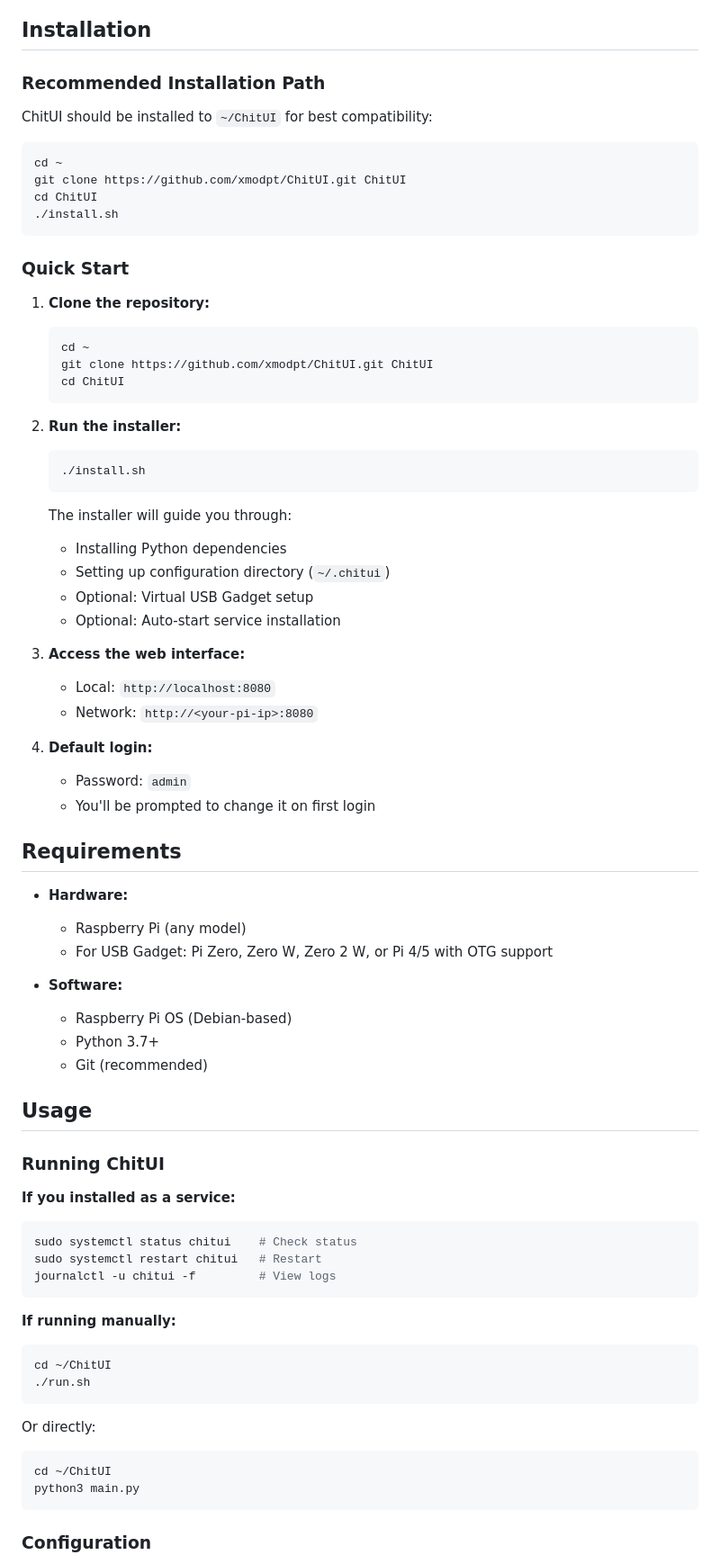
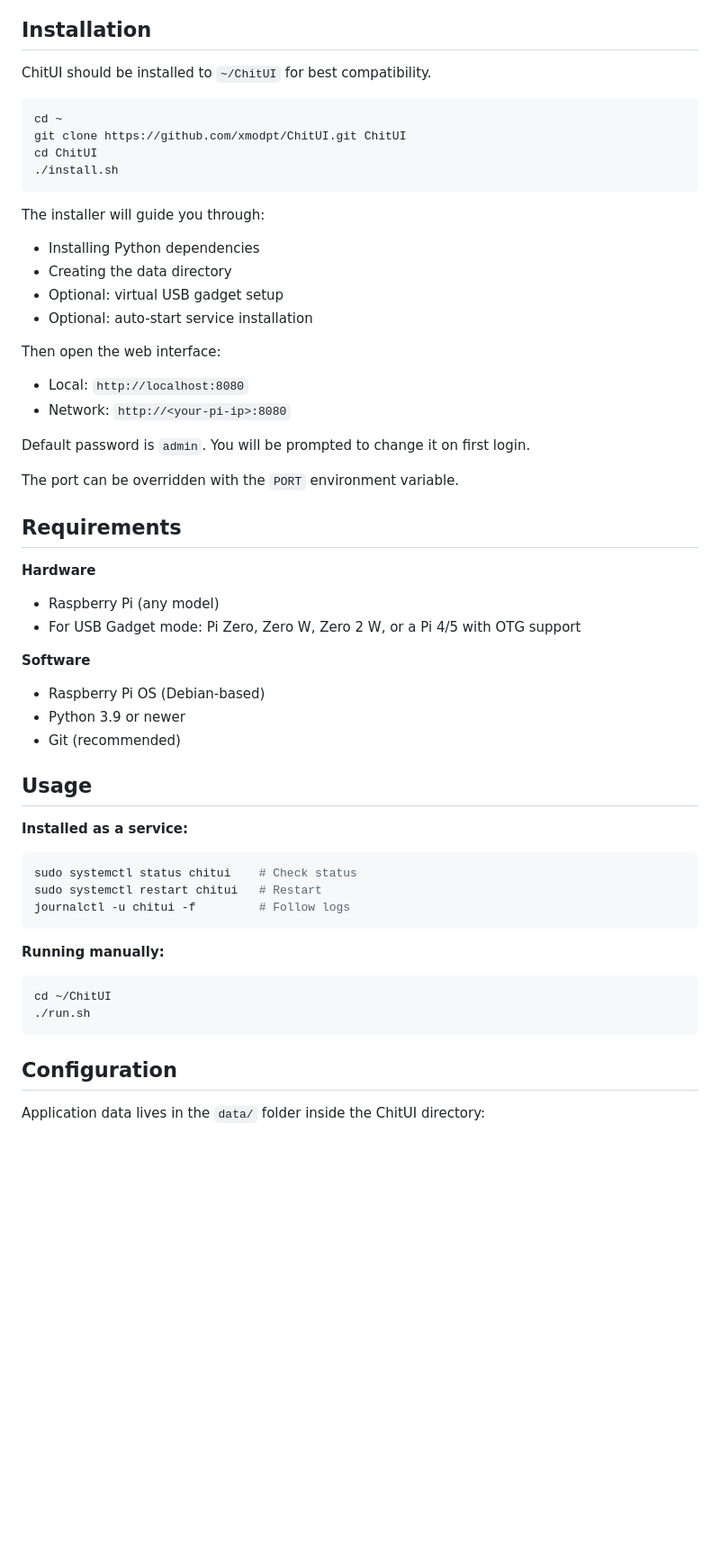
Before and after one commit to xmodpt/ChitUI, a Markdown page: README.md, the part around one of its changes. Shown at 90% size. Drawn GitHub-style; blank space fills up the shorter version.

````diff
--- a/README.md
+++ b/README.md
@@ -41,9 +64,7 @@
 
 ## Installation
 
-### Recommended Installation Path
-
-ChitUI should be installed to `~/ChitUI` for best compatibility:
+ChitUI should be installed to `~/ChitUI` for best compatibility.
 
 ```bash
 cd ~
@@ -52,67 +73,51 @@ cd ChitUI
 ./install.sh
 ```
 
-### Quick Start
+The installer will guide you through:
 
-1. **Clone the repository:**
-   ```bash
-   cd ~
-   git clone https://github.com/xmodpt/ChitUI.git ChitUI
-   cd ChitUI
-   ```
+- Installing Python dependencies
+- Creating the data directory
+- Optional: virtual USB gadget setup
+- Optional: auto-start service installation
 
-2. **Run the installer:**
-   ```bash
-   ./install.sh
-   ```
+Then open the web interface:
 
-   The installer will guide you through:
-   - Installing Python dependencies
-   - Setting up configuration directory (`~/.chitui`)
-   - Optional: Virtual USB Gadget setup
-   - Optional: Auto-start service installation
+- Local: `http://localhost:8080`
+- Network: `http://<your-pi-ip>:8080`
 
-3. **Access the web interface:**
-   - Local: `http://localhost:8080`
-   - Network: `http://<your-pi-ip>:8080`
+Default password is `admin`. You will be prompted to change it on first login.
 
-4. **Default login:**
-   - Password: `admin`
-   - You'll be prompted to change it on first login
+The port can be overridden with the `PORT` environment variable.
 
 ## Requirements
 
-- **Hardware:**
-  - Raspberry Pi (any model)
-  - For USB Gadget: Pi Zero, Zero W, Zero 2 W, or Pi 4/5 with OTG support
+**Hardware**
+- Raspberry Pi (any model)
+- For USB Gadget mode: Pi Zero, Zero W, Zero 2 W, or a Pi 4/5 with OTG support
 
-- **Software:**
-  - Raspberry Pi OS (Debian-based)
-  - Python 3.7+
-  - Git (recommended)
+**Software**
+- Raspberry Pi OS (Debian-based)
+- Python 3.9 or newer
+- Git (recommended)
 
 ## Usage
 
-### Running ChitUI
+**Installed as a service:**
 
-**If you installed as a service:**
 ```bash
 sudo systemctl status chitui    # Check status
 sudo systemctl restart chitui   # Restart
-journalctl -u chitui -f         # View logs
+journalctl -u chitui -f         # Follow logs
 ```
 
-**If running manually:**
+**Running manually:**
+
 ```bash
 cd ~/ChitUI
 ./run.sh
 ```
 
-Or directly:
-```bash
-cd ~/ChitUI
-python3 main.py
-```
+## Configuration
 
-### Configuration
+Application data lives in the `data/` folder inside the ChitUI directory:
 
````
Also changed, not shown: other parts of README.md (+117 -79 lines).
